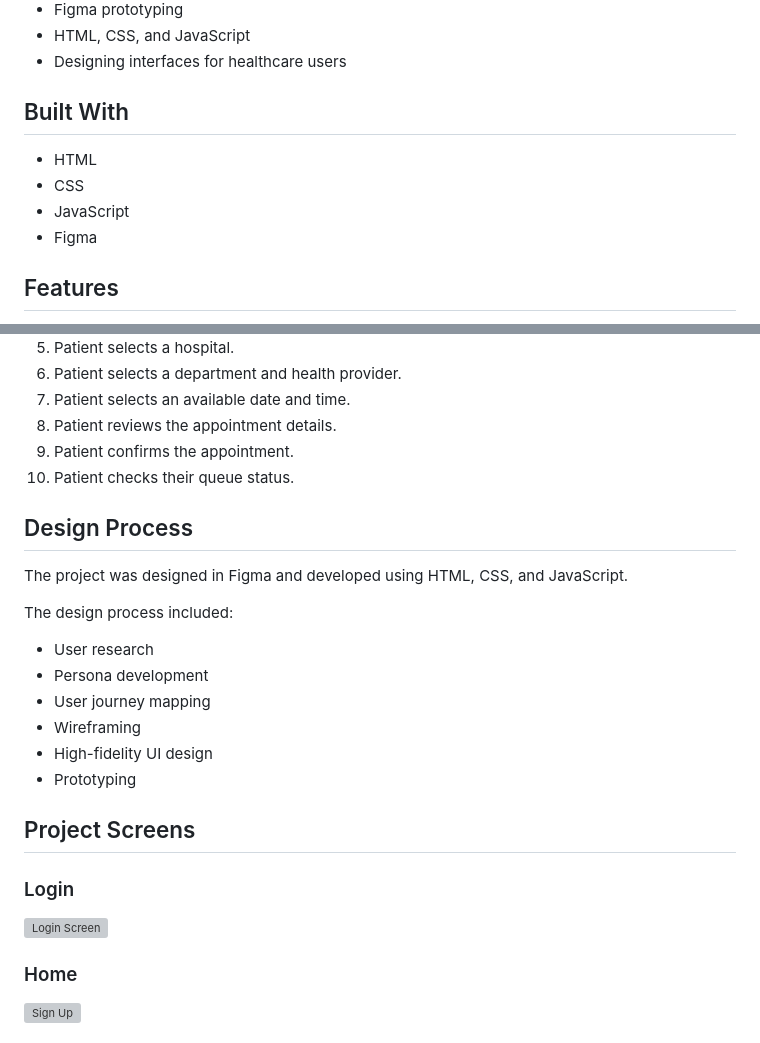
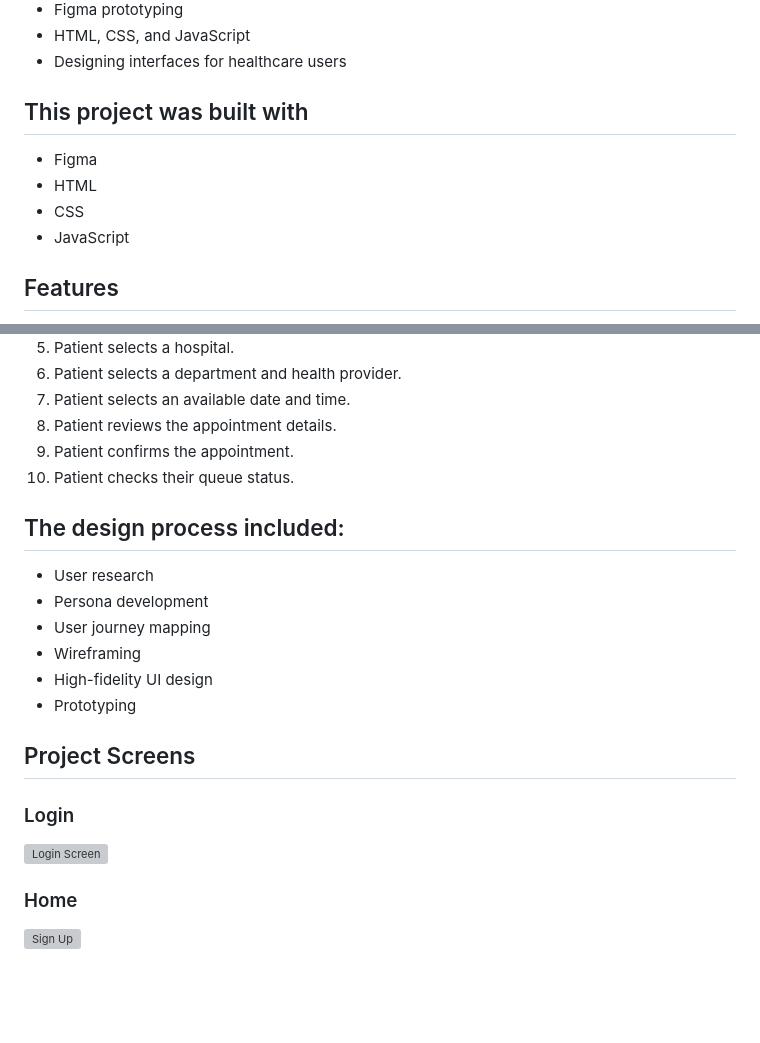
Before and after one commit to Ginnie1/EZ-Appointment, a Markdown page: README.md, 2 parts joined by grey strips. Rendered like a GitHub page; blank space fills up the shorter version; grey boxes are pictures that could not be loaded.

```diff
--- a/README.md
+++ b/README.md
@@ -42,12 +42,12 @@ Through this project, I improved my understanding of:
 - HTML, CSS, and JavaScript
 - Designing interfaces for healthcare users
 
-## Built With
+## This project was built with
 
+- Figma
 - HTML
 - CSS
 - JavaScript
-- Figma
 
 ## Features
 
@@ -73,11 +73,8 @@ Through this project, I improved my understanding of:
 9. Patient confirms the appointment.
 10. Patient checks their queue status.
 
-## Design Process
 
-The project was designed in Figma and developed using HTML, CSS, and JavaScript.
-
-The design process included:
+## The design process included:
 
 - User research
 - Persona development
```
Also changed, not shown: other parts of README.md (+3 -3 lines).
